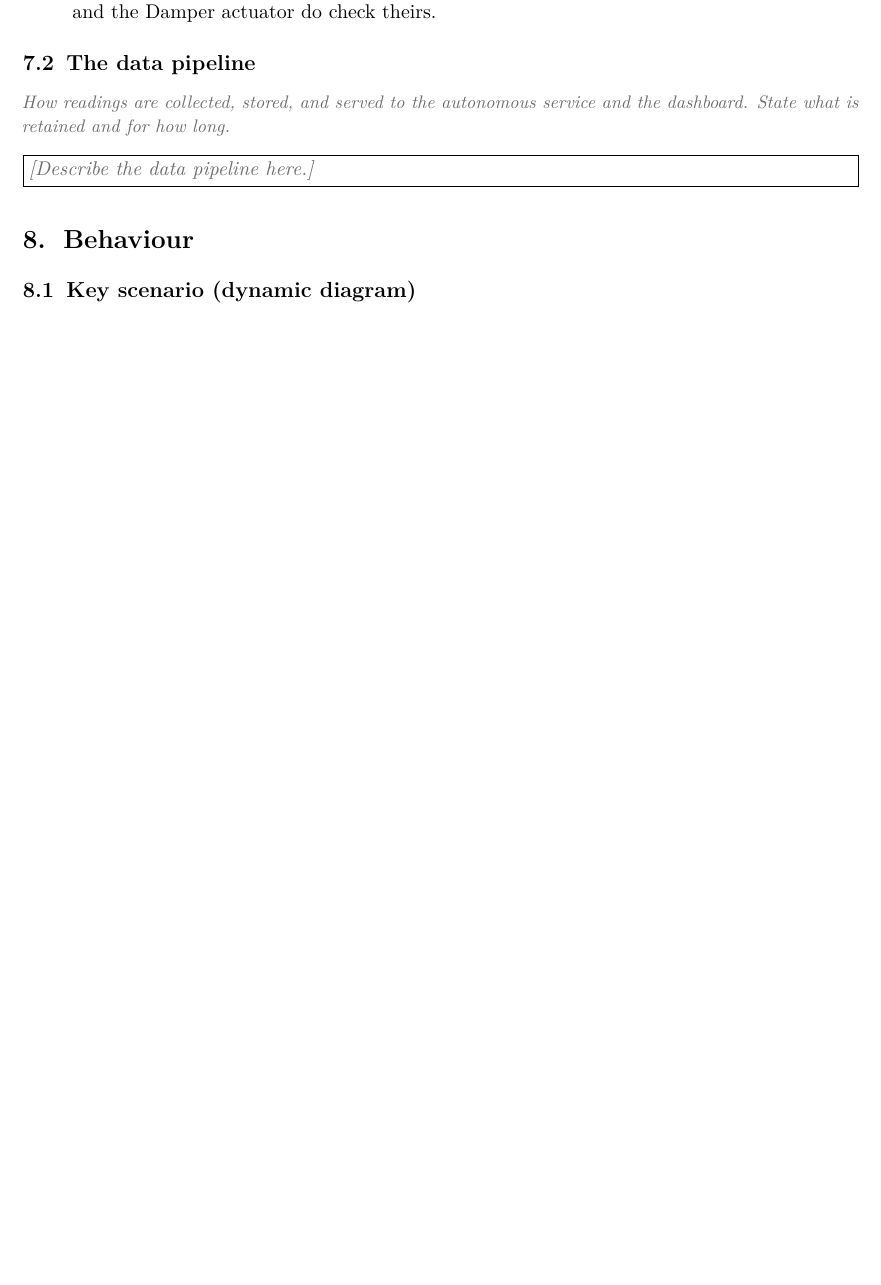
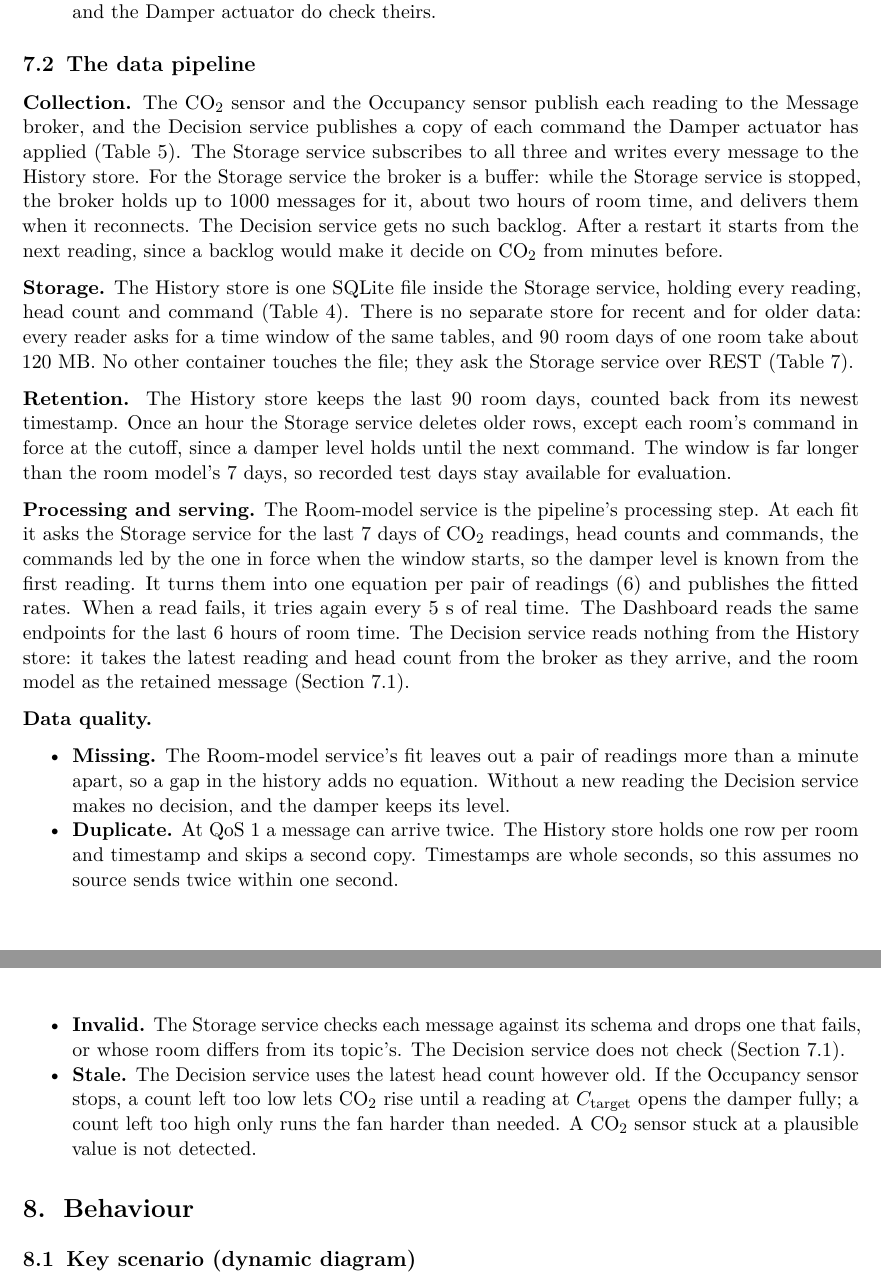
Before and after one commit to OscarEngelmark/smart-ventilation, a LaTeX document (latex/report/report.tex): part of page 14 of 16 before the commit and two parts of pages 14 and 15 of 17 after it, the two joined at a grey line, cut so that both start at the same text, the shorter picture padded with empty space. Compiled offline with pdfLaTeX.

Commit message:
Write report section 7.2 on the data pipeline
Write the data pipeline in latex/report/report.tex: collection and the
broker as a buffer, storage, retention, processing, and data quality.

Log in project_notes.md that a stale head count is used as it is, and
point the services-aren't-synchronized caveat to how it is handled.

Delete row 15f from working_plan.md.

```diff
--- a/latex/report/report.tex
+++ b/latex/report/report.tex
@@ -1119,10 +1119,77 @@ than the CO₂-only switch does; Section~\ref{sec:evaluation} reports both.
 
 \subsection{The data pipeline}\label{sec:pipeline}
 
-\guidance{How readings are collected, stored, and served to the autonomous service
-and the dashboard. State what is retained and for how long.}
+% Required points (report guide, section 3.7; template, section 7.2):
+% - how readings are collected, and whether the broker is a buffer
+% - storage, and why
+% - processing and feature engineering
+% - how data is served to the autonomous service and the dashboard
+% - what is retained and for how long
+% - data quality: missing, stale and duplicate readings
 
-\fillin{Describe the data pipeline here.}
+\textbf{Collection.} The CO₂ sensor and the Occupancy sensor publish
+each reading to the Message broker, and the Decision service publishes a
+copy of each command the Damper actuator has applied
+(Table~\ref{tab:topics}). The Storage service subscribes to all three
+and writes every message to the History store. For the Storage service
+the broker is a buffer: while the Storage service is stopped, the broker
+holds up to 1000 messages for it, about two hours of room time, and
+delivers them when it reconnects. The Decision service gets no such
+backlog. After a restart it starts from the next reading, since a
+backlog would make it decide on CO₂ from minutes before.
+
+\textbf{Storage.} The History store is one SQLite file inside the
+Storage service, holding every reading, head count and command
+(Table~\ref{tab:decisions}). There is no separate store for recent and
+for older data: every reader asks for a time window of the same tables,
+and 90 room days of one room take about 120~MB. No other container
+touches the file; they ask the Storage service over REST
+(Table~\ref{tab:endpoints}).
+
+\textbf{Retention.} The History store keeps the last 90 room days,
+counted back from its newest timestamp. Once an hour the Storage service
+deletes older rows, except each room's command in force at the cutoff,
+since a damper level holds until the next command. The window is far
+longer than the room model's 7 days, so recorded test days stay
+available for evaluation.
+
+\textbf{Processing and serving.} The Room-model service is the
+pipeline's processing step. At each fit it asks the Storage service for
+the last 7 days of CO₂ readings, head counts and commands, the commands
+led by the one in force when the window starts, so the damper level is
+known from the first reading. It turns them into one equation per pair
+of readings~(\ref{eq:fit}) and publishes the fitted rates. When a read
+fails, it tries again every 5~s of real time. The Dashboard reads the
+same endpoints for the last 6~hours of room time. The Decision service
+reads nothing from the History store: it takes the latest reading and
+head count from the broker as they arrive, and the room model as the
+retained message (Section~\ref{sec:decision-logic}).
+
+\textbf{Data quality.}
+\begin{itemize}
+\tightlist
+\item
+  \textbf{Missing.} The Room-model service's fit leaves out a pair of readings more than a
+  minute apart, so a gap in the history adds no equation. Without a new
+  reading the Decision service makes no decision, and the damper keeps
+  its level.
+\item
+  \textbf{Duplicate.} At QoS~1 a message can arrive twice. The History
+  store holds one row per room and timestamp and skips a second copy.
+  Timestamps are whole seconds, so this assumes no source sends twice
+  within one second.
+\item
+  \textbf{Invalid.} The Storage service checks each message against its
+  schema and drops one that fails, or whose room differs from its
+  topic's. The Decision service does not check
+  (Section~\ref{sec:decision-logic}).
+\item
+  \textbf{Stale.} The Decision service uses the latest head count
+  however old. If the Occupancy sensor stops, a count left too low lets
+  CO₂ rise until a reading at $C_\text{target}$ opens the damper fully; a
+  count left too high only runs the fan harder than needed. A CO₂ sensor
+  stuck at a plausible value is not detected.
+\end{itemize}
 
 \section{Behaviour}\label{sec:behavior}
 
```
Also changed, not shown: project_notes.md (+19 -3 lines), working_plan.md (+0 -1 lines).
